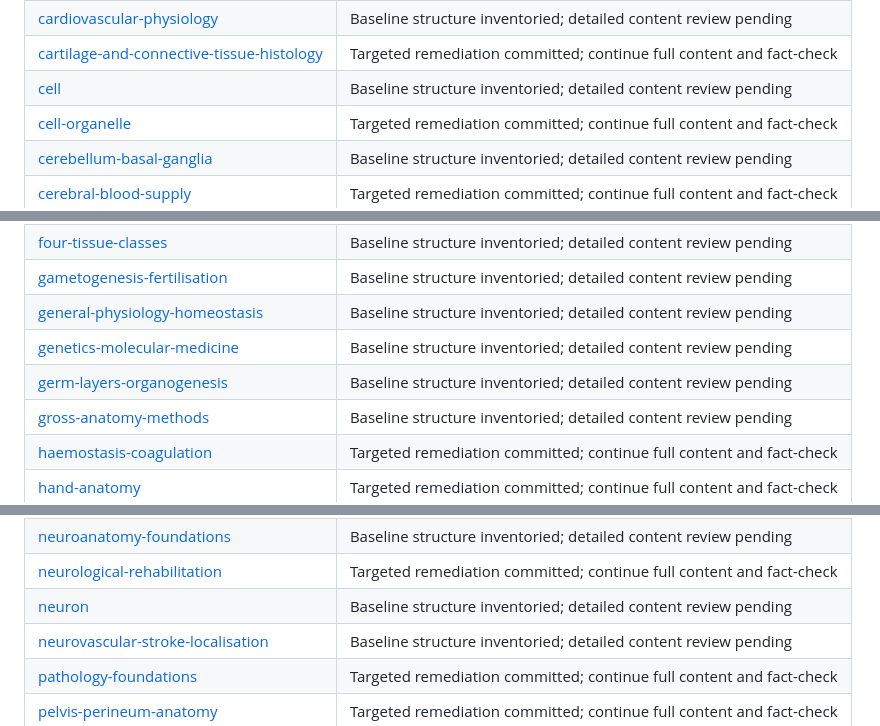
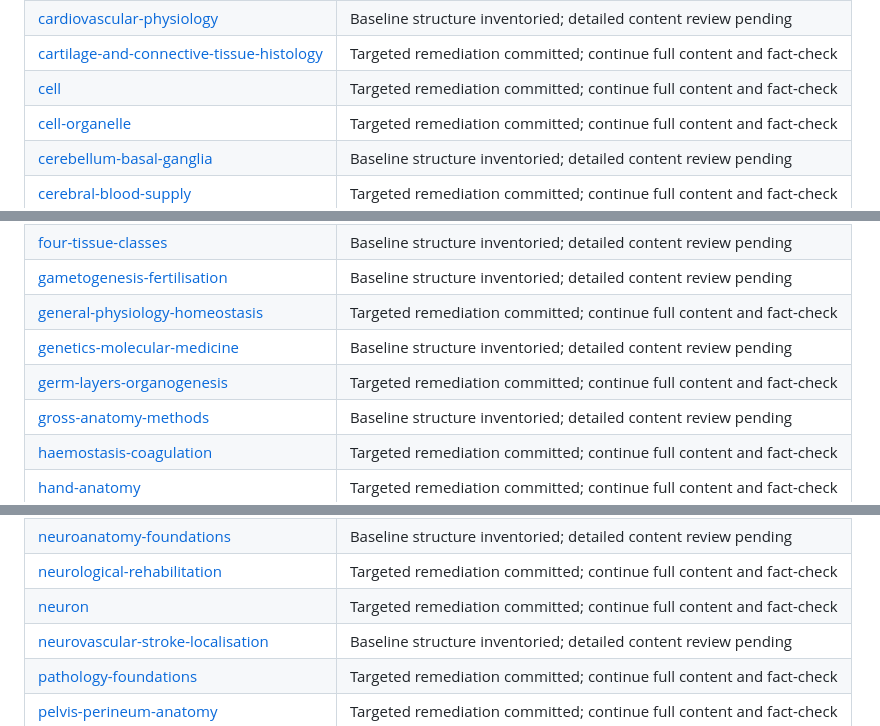
Before and after one commit to Olaraphael/Anatomistvitalis_Academic_Resource_center, a Markdown page: CONTENT_AUDIT.md, 3 parts joined by grey strips. GitHub-like rendering.

Commit message:
Update article audit tracker with cell and embryology review

```diff
--- a/CONTENT_AUDIT.md
+++ b/CONTENT_AUDIT.md
@@ -45,7 +45,7 @@ The `topics/` directory contains **117 topic articles**. An initial structural s
 | [cardiovascular-gross-anatomy](topics/cardiovascular-gross-anatomy/) | Targeted remediation committed; continue full content and fact-check |
 | [cardiovascular-physiology](topics/cardiovascular-physiology/) | Baseline structure inventoried; detailed content review pending |
 | [cartilage-and-connective-tissue-histology](topics/cartilage-and-connective-tissue-histology/) | Targeted remediation committed; continue full content and fact-check |
-| [cell](topics/cell/) | Baseline structure inventoried; detailed content review pending |
+| [cell](topics/cell/) | Targeted remediation committed; continue full content and fact-check |
 | [cell-organelle](topics/cell-organelle/) | Targeted remediation committed; continue full content and fact-check |
 | [cerebellum-basal-ganglia](topics/cerebellum-basal-ganglia/) | Baseline structure inventoried; detailed content review pending |
 | [cerebral-blood-supply](topics/cerebral-blood-supply/) | Targeted remediation committed; continue full content and fact-check |
@@ -69,9 +69,9 @@ The `topics/` directory contains **117 topic articles**. An initial structural s
 | [foot-ankle-anatomy](topics/foot-ankle-anatomy/) | Baseline structure inventoried; detailed content review pending |
 | [four-tissue-classes](topics/four-tissue-classes/) | Baseline structure inventoried; detailed content review pending |
 | [gametogenesis-fertilisation](topics/gametogenesis-fertilisation/) | Baseline structure inventoried; detailed content review pending |
-| [general-physiology-homeostasis](topics/general-physiology-homeostasis/) | Baseline structure inventoried; detailed content review pending |
+| [general-physiology-homeostasis](topics/general-physiology-homeostasis/) | Targeted remediation committed; continue full content and fact-check |
 | [genetics-molecular-medicine](topics/genetics-molecular-medicine/) | Baseline structure inventoried; detailed content review pending |
-| [germ-layers-organogenesis](topics/germ-layers-organogenesis/) | Baseline structure inventoried; detailed content review pending |
+| [germ-layers-organogenesis](topics/germ-layers-organogenesis/) | Targeted remediation committed; continue full content and fact-check |
 | [gross-anatomy-methods](topics/gross-anatomy-methods/) | Baseline structure inventoried; detailed content review pending |
 | [haemostasis-coagulation](topics/haemostasis-coagulation/) | Targeted remediation committed; continue full content and fact-check |
 | [hand-anatomy](topics/hand-anatomy/) | Targeted remediation committed; continue full content and fact-check |
@@ -95,7 +95,7 @@ The `topics/` directory contains **117 topic articles**. An initial structural s
 | [nervous-system-map](topics/nervous-system-map/) | Targeted remediation committed; continue full content and fact-check |
 | [neuroanatomy-foundations](topics/neuroanatomy-foundations/) | Baseline structure inventoried; detailed content review pending |
 | [neurological-rehabilitation](topics/neurological-rehabilitation/) | Targeted remediation committed; continue full content and fact-check |
-| [neuron](topics/neuron/) | Baseline structure inventoried; detailed content review pending |
+| [neuron](topics/neuron/) | Targeted remediation committed; continue full content and fact-check |
 | [neurovascular-stroke-localisation](topics/neurovascular-stroke-localisation/) | Baseline structure inventoried; detailed content review pending |
 | [pathology-foundations](topics/pathology-foundations/) | Targeted remediation committed; continue full content and fact-check |
 | [pelvis-perineum-anatomy](topics/pelvis-perineum-anatomy/) | Targeted remediation committed; continue full content and fact-check |
```
